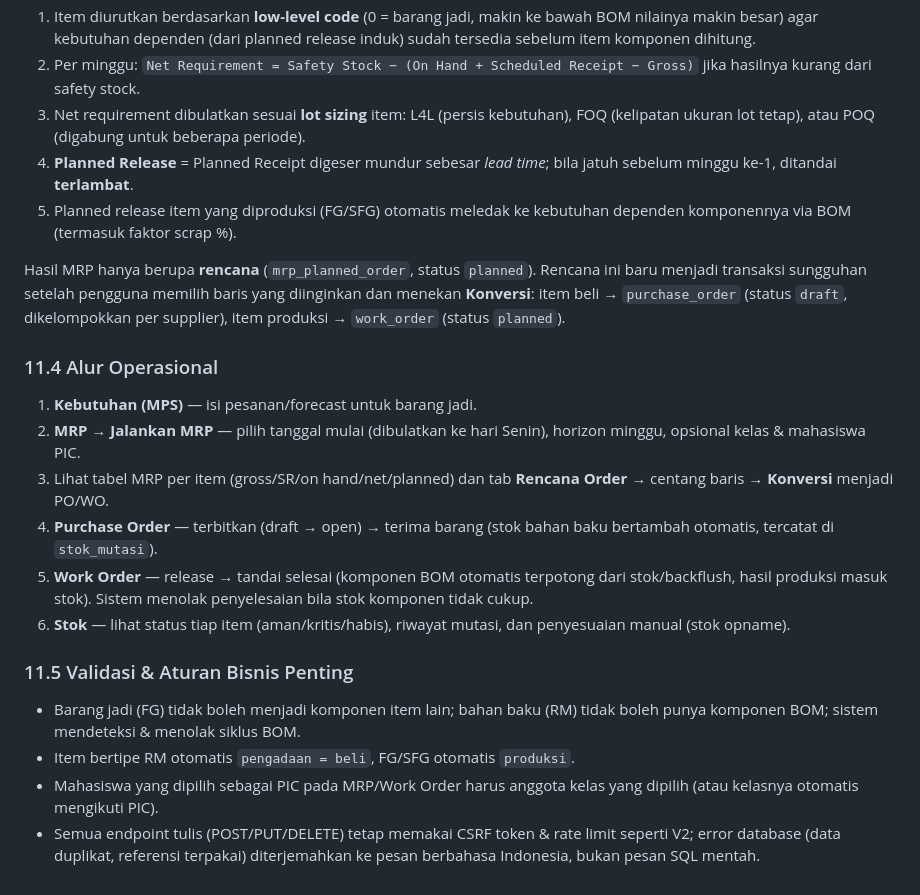
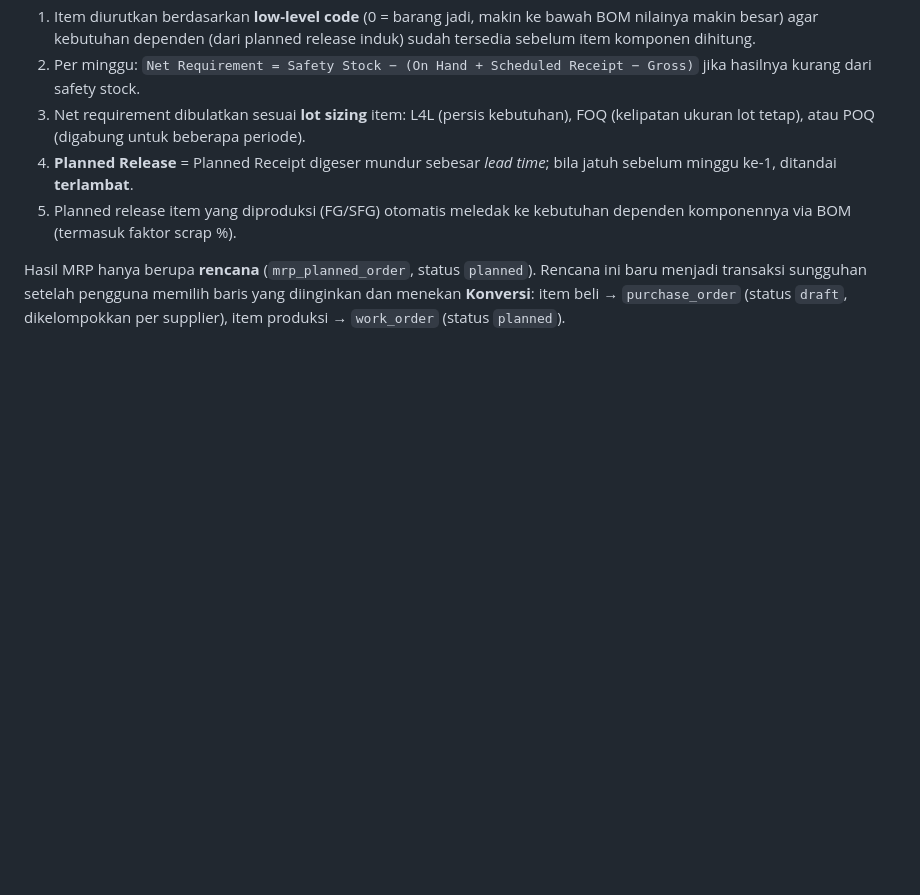
Before and after one commit to ardyansyah19/Tugas-CRUD-ERP-MRP-V.3, a Markdown page: README.md, the part around the change. GitHub-like rendering; blank space fills up the shorter version.

```diff
--- a/README.md
+++ b/README.md
@@ -282,29 +282,3 @@ Rencana ini baru menjadi transaksi sungguhan setelah pengguna memilih baris yang
 diinginkan dan menekan **Konversi**: item beli → `purchase_order` (status
 `draft`, dikelompokkan per supplier), item produksi → `work_order` (status
 `planned`).
-
-### 11.4 Alur Operasional
-
-1. **Kebutuhan (MPS)** — isi pesanan/forecast untuk barang jadi.
-2. **MRP → Jalankan MRP** — pilih tanggal mulai (dibulatkan ke hari Senin),
-   horizon minggu, opsional kelas & mahasiswa PIC.
-3. Lihat tabel MRP per item (gross/SR/on hand/net/planned) dan tab **Rencana
-   Order** → centang baris → **Konversi** menjadi PO/WO.
-4. **Purchase Order** — terbitkan (draft → open) → terima barang (stok bahan
-   baku bertambah otomatis, tercatat di `stok_mutasi`).
-5. **Work Order** — release → tandai selesai (komponen BOM otomatis terpotong
-   dari stok/backflush, hasil produksi masuk stok). Sistem menolak
-   penyelesaian bila stok komponen tidak cukup.
-6. **Stok** — lihat status tiap item (aman/kritis/habis), riwayat mutasi, dan
-   penyesuaian manual (stok opname).
-
-### 11.5 Validasi & Aturan Bisnis Penting
-
-- Barang jadi (FG) tidak boleh menjadi komponen item lain; bahan baku (RM) tidak
-  boleh punya komponen BOM; sistem mendeteksi & menolak siklus BOM.
-- Item bertipe RM otomatis `pengadaan = beli`, FG/SFG otomatis `produksi`.
-- Mahasiswa yang dipilih sebagai PIC pada MRP/Work Order harus anggota kelas
-  yang dipilih (atau kelasnya otomatis mengikuti PIC).
-- Semua endpoint tulis (POST/PUT/DELETE) tetap memakai CSRF token & rate limit
-  seperti V2; error database (data duplikat, referensi terpakai) diterjemahkan
-  ke pesan berbahasa Indonesia, bukan pesan SQL mentah.
```
